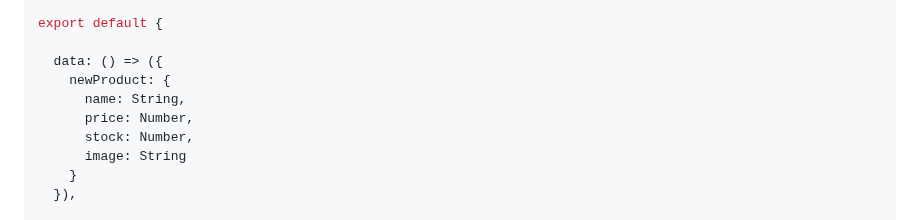
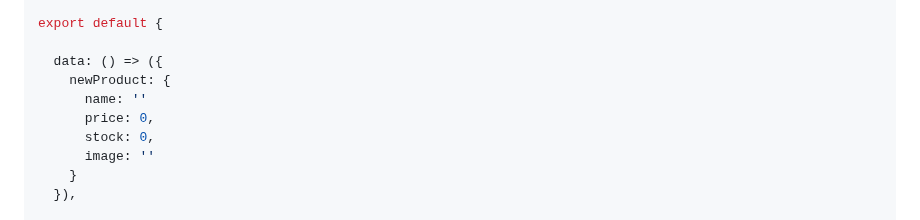
Before and after one commit to dav-leda/vue-tutor-david, a Markdown page: pre-entrega-2-pf/readme.md, the part around the change. Drawn GitHub-style.

Commit message:
data product

```diff
--- a/pre-entrega-2-pf/readme.md
+++ b/pre-entrega-2-pf/readme.md
@@ -56,10 +56,10 @@ export default {
 
   data: () => ({
     newProduct: {
-      name: String,
-      price: Number,
-      stock: Number,
-      image: String
+      name: ''
+      price: 0,
+      stock: 0,
+      image: ''
     }
   }),
 
```
